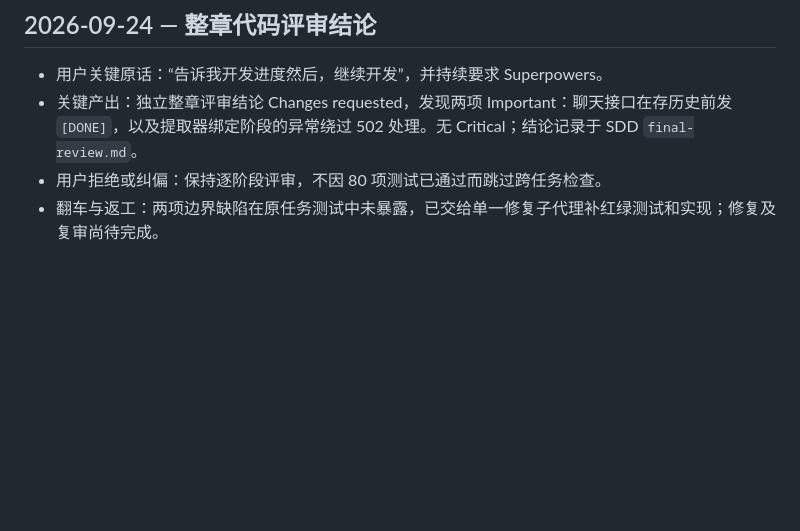
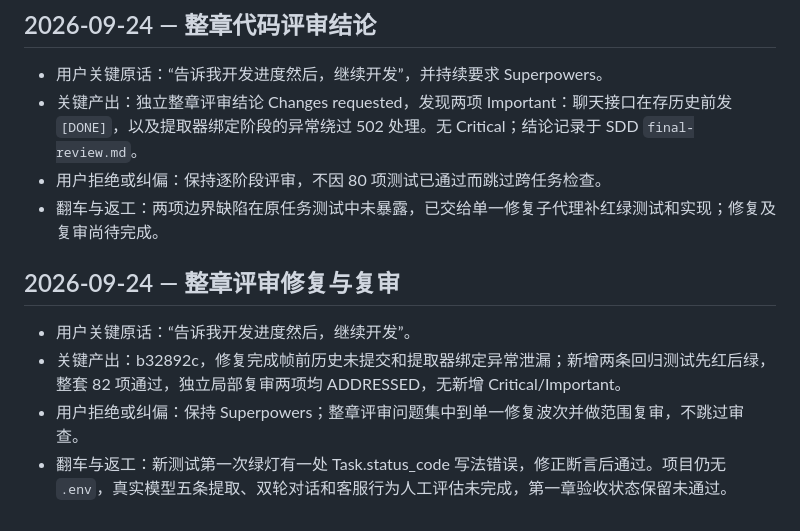
Before and after one commit to hannnz1/PetShop_Helper, a Markdown page: dev-notes/ch01.md, the part around the change. Drawn GitHub-style; blank space fills up the shorter version.

Commit message:
docs(ch01): record final review and fixes

```diff
--- a/dev-notes/ch01.md
+++ b/dev-notes/ch01.md
@@ -125,3 +125,10 @@
 - 关键产出：独立整章评审结论 Changes requested，发现两项 Important：聊天接口在存历史前发 `[DONE]`，以及提取器绑定阶段的异常绕过 502 处理。无 Critical；结论记录于 SDD `final-review.md`。
 - 用户拒绝或纠偏：保持逐阶段评审，不因 80 项测试已通过而跳过跨任务检查。
 - 翻车与返工：两项边界缺陷在原任务测试中未暴露，已交给单一修复子代理补红绿测试和实现；修复及复审尚待完成。
+
+## 2026-09-24 — 整章评审修复与复审
+
+- 用户关键原话：“告诉我开发进度然后，继续开发”。
+- 关键产出：b32892c，修复完成帧前历史未提交和提取器绑定异常泄漏；新增两条回归测试先红后绿，整套 82 项通过，独立局部复审两项均 ADDRESSED，无新增 Critical/Important。
+- 用户拒绝或纠偏：保持 Superpowers；整章评审问题集中到单一修复波次并做范围复审，不跳过审查。
+- 翻车与返工：新测试第一次绿灯有一处 Task.status_code 写法错误，修正断言后通过。项目仍无 `.env`，真实模型五条提取、双轮对话和客服行为人工评估未完成，第一章验收状态保留未通过。
```
